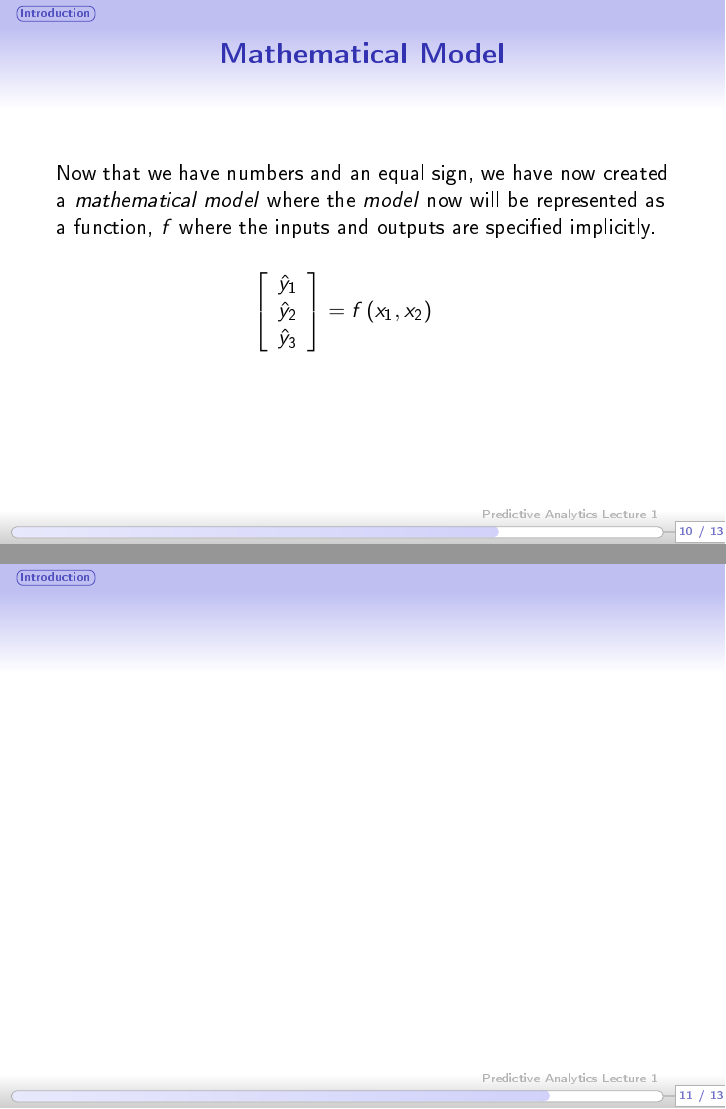
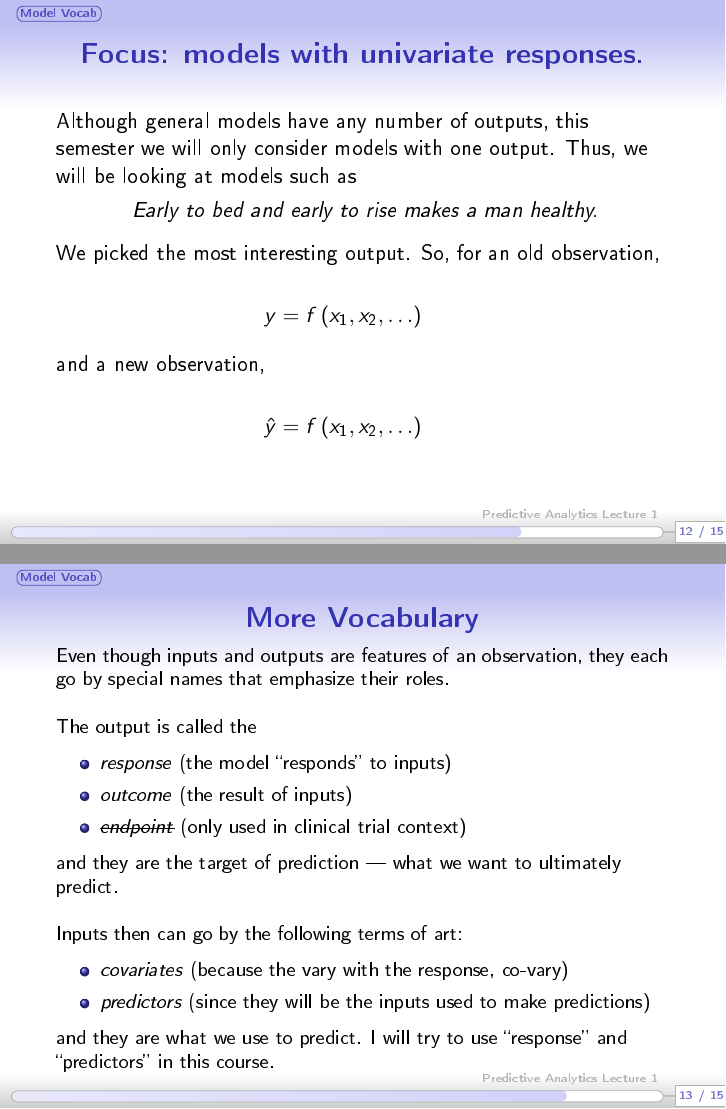
Before and after one commit to kapelner/Wharton_Stat_422_722, LaTeX slides (lectures/lec01/slides.tex): pages 20 and 21 of 23 before the commit and pages 22 and 23 of 26 after it, joined at a grey line. The pictures show the PDF file lectures/lec01/slides.pdf that the author committed with the source.

Commit message:
more intro slides

```diff
--- a/lectures/lec01/slides.tex
+++ b/lectures/lec01/slides.tex
@@ -22,7 +22,7 @@
 %immediately create a title page
 \frame{\titlepage}
 
-\section{Introduction}
+\section{Model Vocab}
 
 \begin{frame}\frametitle{Define: Prediction and Forecast}
 
@@ -62,6 +62,6 @@ How do we make predictions? \pause We use a \textit{model}.
 \qu{a functional decription of a system}  \pause \\~\\ An example model is:
 
 \begin{quotation}
-Early to bed and early to rise make a man healthy, wealthy and wise.
+Early to bed and early to rise makes a man healthy, wealthy and wise.
 \end{quotation}
 
@@ -79,11 +79,13 @@ Outputs: \pause health, wealth and wisdom \\~\\
 Here, the inputs and outputs are
 
 \begin{itemize}
-\item \textit{features} or
-\item \textit{attributes} or
-\item \textit{characteristics} of
+\item \textit{features}
+\item \textit{attributes}
+\item \textit{characteristics}
+\item \textit{variables} / \textit{variates}
 \end{itemize}
 
-a person. \\~\\
+of a person. A person features health, a person has the characteristic of going to bed early. \\~\\
 
-Generally, inputs and outputs are features of the
+
+\end{frame}
@@ -94,4 +98,7 @@ Generally, inputs and outputs are features of the
-\item \textit{the subject}.
+\item \textit{observation} or
+\item \textit{unit} or
+\item \textit{record} or
+\item \textit{subject}.
 \end{itemize}
 
 %\ingray{Note: I will be using \qu{observation} or the name of the unit itself: \qu{person}, \qu{car}, etc.} Here, the observation is a person.
@@ -147,8 +173,8 @@ In our aphorism model, for the observation being a known person named Joe:
 Now we can hone our definition of prediction. For a
 
 \begin{itemize}
-\item new
-\item heretofore unseen
+\item new or
+\item heretofore unseen or
 \item future
 \end{itemize}
 
@@ -193,18 +218,67 @@ We will use the hat symbol ($\hat{~}$) to indicate a prediction.
 
 \begin{frame}\frametitle{Mathematical Model}
 
-Now that we have numbers and an equal sign, we have now created a \textit{mathematical model} where the \textit{model} now will be represented as a function, $f$ where the inputs and outputs are specified implicitly.
+Now that we have numbers for inputs / outputs and an equal sign relating them, we have created a \textit{mathematical model}. The \textit{model} now will be represented as a function, $f$. For an old observation,
 
- \beqn
-\threevec{\yhat_1}{\yhat_2}{\yhat_3} = f\parens{x_1, x_2}
+\beqn
+\threevec{y_1}{y_2}{y_3} = f\parens{x_1, x_2, \ldots}
 \eeqn
 
+and a new observation,
+
+\beqn
+\threevec{\yhat_1}{\yhat_2}{\yhat_3} = f\parens{x_1, x_2, \ldots}
+\eeqn
 
 \end{frame}
 
 
-\begin{frame}\frametitle{}
+\begin{frame}\frametitle{Focus: models with univariate responses.}
 
+Although general models have any number of outputs, this semester we will only consider models with one output. Thus, we will be looking at models such as
+
+\begin{quotation}
+Early to bed and early to rise makes a man healthy.
+\end{quotation}
+
+We picked the most interesting output. So, for an old observation,
+
+\beqn
+y = f\parens{x_1, x_2, \ldots}
+\eeqn
+
+and a new observation,
+
+\beqn
+\yhat = f\parens{x_1, x_2, \ldots}
+\eeqn
+
+\end{frame}
+%%%http://medcitynews.com/2015/04/lack-sleep-amount-time-spent-working-correlate-rich-poor-suffer-unhealthy-pattern/
+
+\begin{frame}\frametitle{More Vocabulary}
+
+\small
+Even though inputs and outputs are features of an observation, they each go by special names that emphasize their roles. \\~\\
+
+The output is called the
+
+\begin{itemize}
+\item \textit{response} (the model \qu{responds} to inputs)
+\item \textit{outcome} (the result of inputs)
+\item \sout{\textit{endpoint}} (only used in clinical trial context)
+\end{itemize}
+
+and they are the target of prediction --- what we want to ultimately predict. \\~\\
+
+Inputs then can go by the following terms of art:
+
+\begin{itemize}
+\item \textit{covariates} (because the vary with the response, co-vary)
+\item \textit{predictors} (since they will be the inputs used to make predictions)
+\end{itemize}
+
+and they are what we use to predict. I will try to use \qu{response} and \qu{predictors} in this course.
 
 \end{frame}
 
@@ -211,3 +286,12 @@ Now that we have numbers and an equal sign, we have now created a \textit{mathem
 
-\begin{frame}\frametitle{}
+\small
+\begin{quotation}
+Early to bed and early to rise makes a man healthy.
+\end{quotation}
 
+What is the response metric? \pause What does \qu{healthy} mean?\\
+
+\begin{itemize}
+\item Healthy for his whole life? Unlikely the model means this...
+\item Healthy for ages 25-65? Since we can expect health in infanthood and adolescence but not in elderly years
+\end{itemize}
```
Also changed, not shown: lectures/lec01/preamble.tex (+2 -0 lines), lectures/lec01/slides.pdf, lectures/lec01/slides.tex (103 more changed lines).
